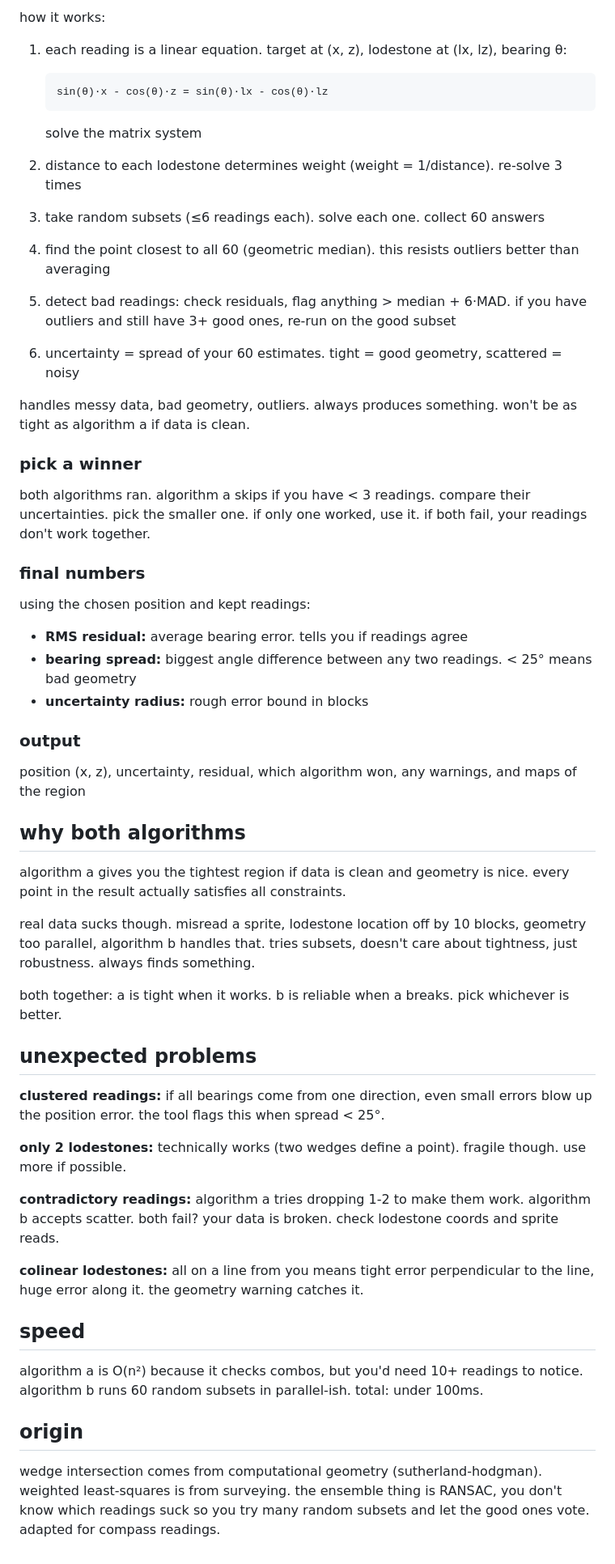
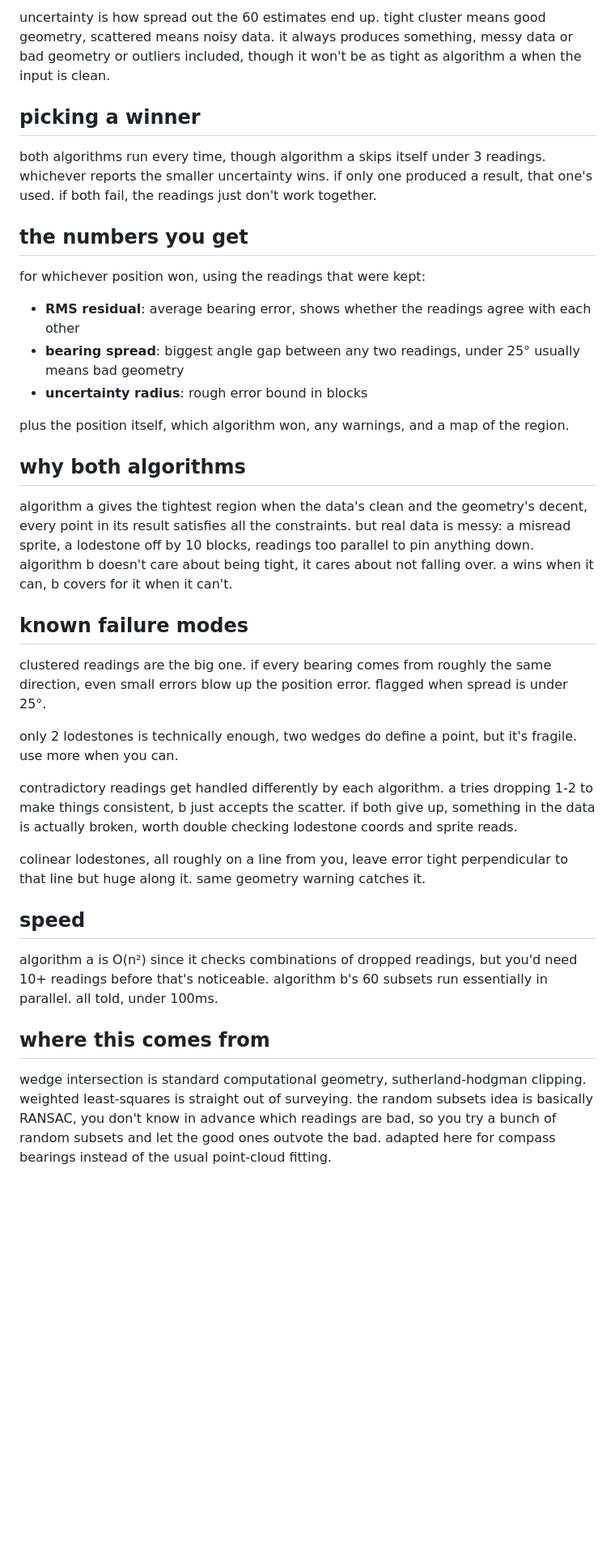
Before and after one commit to tidodda/lodestone-locator, a Markdown page: README.md, the part around one of its changes. Shown at 81% size. GitHub-like rendering; blank space fills up the shorter version.

````diff
--- a/README.md
+++ b/README.md
@@ -91,61 +90,38 @@ the forgiving approach. instead of exact regions, fit a position by minimizing a
 
-how it works:
-1. each reading is a linear equation. target at (x, z), lodestone at (lx, lz), bearing θ:
-   ```
-   sin(θ)·x - cos(θ)·z = sin(θ)·lx - cos(θ)·lz
-   ```
-   solve the matrix system
+uncertainty is how spread out the 60 estimates end up. tight cluster means good geometry, scattered means noisy data. it always produces something, messy data or bad geometry or outliers included, though it won't be as tight as algorithm a when the input is clean.
 
-2. distance to each lodestone determines weight (weight = 1/distance). re-solve 3 times
+## picking a winner
 
-3. take random subsets (≤6 readings each). solve each one. collect 60 answers
+both algorithms run every time, though algorithm a skips itself under 3 readings. whichever reports the smaller uncertainty wins. if only one produced a result, that one's used. if both fail, the readings just don't work together.
 
-4. find the point closest to all 60 (geometric median). this resists outliers better than averaging
+## the numbers you get
 
-5. detect bad readings: check residuals, flag anything > median + 6·MAD. if you have outliers and still have 3+ good ones, re-run on the good subset
+for whichever position won, using the readings that were kept:
 
-6. uncertainty = spread of your 60 estimates. tight = good geometry, scattered = noisy
+- **RMS residual**: average bearing error, shows whether the readings agree with each other
+- **bearing spread**: biggest angle gap between any two readings, under 25° usually means bad geometry
+- **uncertainty radius**: rough error bound in blocks
 
-handles messy data, bad geometry, outliers. always produces something. won't be as tight as algorithm a if data is clean.
-
-### pick a winner
-
-both algorithms ran. algorithm a skips if you have < 3 readings. compare their uncertainties. pick the smaller one. if only one worked, use it. if both fail, your readings don't work together.
-
-### final numbers
-
-using the chosen position and kept readings:
-
-- **RMS residual:** average bearing error. tells you if readings agree
-- **bearing spread:** biggest angle difference between any two readings. < 25° means bad geometry
-- **uncertainty radius:** rough error bound in blocks
-
-### output
-
-position (x, z), uncertainty, residual, which algorithm won, any warnings, and maps of the region
+plus the position itself, which algorithm won, any warnings, and a map of the region.
 
 ## why both algorithms
 
-algorithm a gives you the tightest region if data is clean and geometry is nice. every point in the result actually satisfies all constraints.
+algorithm a gives the tightest region when the data's clean and the geometry's decent, every point in its result satisfies all the constraints. but real data is messy: a misread sprite, a lodestone off by 10 blocks, readings too parallel to pin anything down. algorithm b doesn't care about being tight, it cares about not falling over. a wins when it can, b covers for it when it can't.
 
-real data sucks though. misread a sprite, lodestone location off by 10 blocks, geometry too parallel, algorithm b handles that. tries subsets, doesn't care about tightness, just robustness. always finds something.
+## known failure modes
 
-both together: a is tight when it works. b is reliable when a breaks. pick whichever is better.
+clustered readings are the big one. if every bearing comes from roughly the same direction, even small errors blow up the position error. flagged when spread is under 25°.
 
-## unexpected problems
+only 2 lodestones is technically enough, two wedges do define a point, but it's fragile. use more when you can.
 
-**clustered readings:** if all bearings come from one direction, even small errors blow up the position error. the tool flags this when spread < 25°.
+contradictory readings get handled differently by each algorithm. a tries dropping 1-2 to make things consistent, b just accepts the scatter. if both give up, something in the data is actually broken, worth double checking lodestone coords and sprite reads.
 
-**only 2 lodestones:** technically works (two wedges define a point). fragile though. use more if possible.
-
-**contradictory readings:** algorithm a tries dropping 1-2 to make them work. algorithm b accepts scatter. both fail? your data is broken. check lodestone coords and sprite reads.
-
-**colinear lodestones:** all on a line from you means tight error perpendicular to the line, huge error along it. the geometry warning catches it.
+colinear lodestones, all roughly on a line from you, leave error tight perpendicular to that line but huge along it. same geometry warning catches it.
 
 ## speed
 
-algorithm a is O(n²) because it checks combos, but you'd need 10+ readings to notice. algorithm b runs 60 random subsets in parallel-ish. total: under 100ms.
+algorithm a is O(n²) since it checks combinations of dropped readings, but you'd need 10+ readings before that's noticeable. algorithm b's 60 subsets run essentially in parallel. all told, under 100ms.
 
-## origin
+## where this comes from
 
-wedge intersection comes from computational geometry (sutherland-hodgman). weighted least-squares is from surveying. the ensemble thing is RANSAC, you don't know which readings suck so you try many random subsets and let the good ones vote. adapted for compass readings.
+wedge intersection is standard computational geometry, sutherland-hodgman clipping. weighted least-squares is straight out of surveying. the random subsets idea is basically RANSAC, you don't know in advance which readings are bad, so you try a bunch of random subsets and let the good ones outvote the bad. adapted here for compass bearings instead of the usual point-cloud fitting.
````
Also changed, not shown: other parts of README.md (+19 -20 lines).
